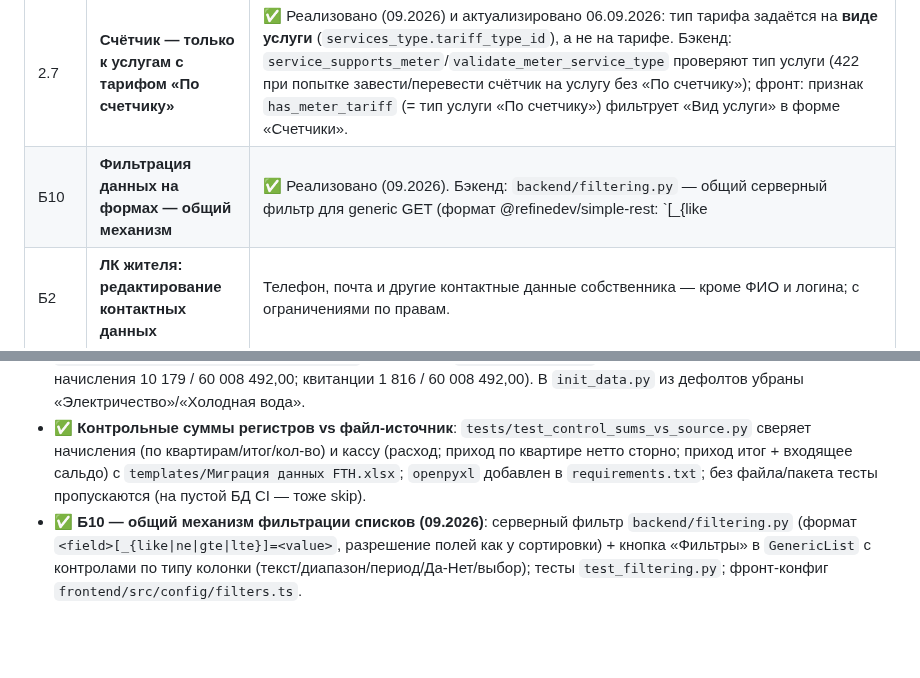
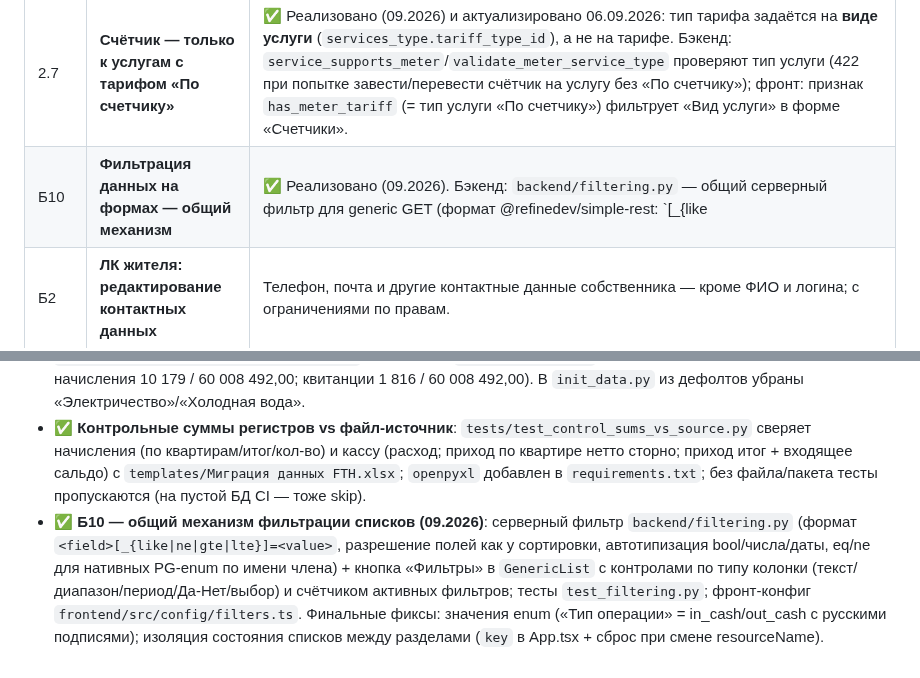
Before and after one commit to Asagat/townhouse-app, a Markdown page: ROADMAP.md, 2 parts joined by grey strips. Rendered like a GitHub page; blank space fills up the shorter version.

Commit message:
docs(roadmap): Б10 — итог (enum-фильтры, изоляция списков, pytest 46)

```diff
--- a/ROADMAP.md
+++ b/ROADMAP.md
@@ -67,7 +67,7 @@
 | 2.4 | **Квитанции: ZIP — готово, осталось — брендинг** | ✅ ZIP всех квитанций периода реализован: `POST /api/receipt_documents/bulk_pdf` (ZIP-архив) + кнопка «Скачать (ZIP)» в `ReceiptsModal.tsx`. Осталось (по желанию): брендинг/шаблон квитанции (логотип, реквизиты). |
 | 2.6 | **Настраиваемый доступ к формам/меню (админ)** | Сейчас права ролей зашиты в коде (`permissions.py`, `can.ts`, `menuAccess.ts`). Сделать форму настроек прав для администратора: доступ к разделам меню, формам и действиям (создание/изменение/удаление/чтение) по каждой роли. Хранение — таблица `role_permissions`, чтение в рантайме вместо/в дополнение к зашитым правилам. |
 | 2.7 | **Счётчик — только к услугам с тарифом «По счетчику»** | ✅ Реализовано (09.2026) и актуализировано 06.09.2026: тип тарифа задаётся на **виде услуги** (`services_type.tariff_type_id`), а не на тарифе. Бэкенд: `service_supports_meter`/`validate_meter_service_type` проверяют тип услуги (422 при попытке завести/перевести счётчик на услугу без «По счетчику»); фронт: признак `has_meter_tariff` (= тип услуги «По счетчику») фильтрует «Вид услуги» в форме «Счетчики». |
-| Б10 | **Фильтрация данных на формах — общий механизм** | ✅ Реализовано (09.2026). Бэкенд: `backend/filtering.py` — общий серверный фильтр для generic GET (формат @refinedev/simple-rest: `<field>[_{like|ne|gte|lte}]=<value>`); переиспользует дескрипторы полей `sorting.SORT_FIELDS` (прямые столбцы, вложенные поля по relationship, агрегаты, автор); типы приводятся автоматически (числа/даты/bool), текстовый contains — ILIKE (для нестроковых — CAST AS text); неразрешимые/неприменимые параметры молча игнорируются. Фронт: кнопка «Фильтры» в `GenericList` (`frontend/src/config/filters.ts`) — по каждой видимой сортируемой колонке контроль под тип поля (текст «содержит», «от/до» для чисел, период для дат, Да/Нет для bool, выбор для enum); применяется серверно через `setFilters`, счётчик активных фильтров на кнопке и «Сбросить». Тесты: `backend/tests/test_filtering.py` (contains/eq, числовые gte/lte, игнор неизвестных полей). Связано: 2.13 (сохранение настроек пользователя), 2.10-C (порядок колонок). |
+| Б10 | **Фильтрация данных на формах — общий механизм** | ✅ Реализовано (09.2026). Бэкенд: `backend/filtering.py` — общий серверный фильтр для generic GET (формат @refinedev/simple-rest: `<field>[_{like|ne|gte|lte}]=<value>`); переиспользует дескрипторы полей `sorting.SORT_FIELDS` (прямые столбцы, вложенные поля по relationship, агрегаты, автор); типы приводятся автоматически (числа/даты/bool/даты-с-временем), текстовый contains — ILIKE (для нестроковых — CAST AS text); нативные PG-enum (напр. `transaction_type` = `in_cash`/`out_cash`/`in_bank`/`out_bank`) — eq/ne приводят значение к члену enum; неразрешимые/неприменимые параметры молча игнорируются. Фронт: кнопка «Фильтры» в `GenericList` (`frontend/src/config/filters.ts`) — по каждой видимой сортируемой колонке контроль под тип поля (текст «содержит», «от/до» для чисел, период для дат, Да/Нет для bool, выбор для enum со значениями-именами членов и русскими подписями); применяется серверно через `setFilters`, счётчик активных фильтров на кнопке и «Сбросить». GenericList изолирован по ресурсам (`key` в App.tsx + сброс при смене resourceName) — фильтры не «перетекают» между разделами. Тесты: `backend/tests/test_filtering.py` (contains/eq, числовые gte/lte, enum eq, игнор неизвестных полей); pytest 46 passed. Связано: 2.13 (сохранение настроек пользователя), 2.10-C (порядок колонок). |
 | Б2 | **ЛК жителя: редактирование контактных данных** | Телефон, почта и другие контактные данные собственника — кроме ФИО и логина; с ограничениями по правам. |
 | Б3 | **Префикс л/с — настраиваемый админом** | Через форму «Настройки» (сейчас префикс генерации `account_number` — «LS/NNNN» — зашит). |
 | Б7 | **Кнопки-иконки вместо текстовых подписей** | Экономия экранного пространства: иконка + tooltip по всем формам. |
@@ -170,4 +170,4 @@
 - ✅ **ТД-1 — PDF квитанций под авторизацией (09.2026)**: кнопки «PDF» открывали `/receipt_documents/{id}/pdf` через `window.open` без Bearer-токена → 401 «Требуется авторизация». Добавлен `openAuthorizedPdf` (`frontend/src/auth/http.ts`): авторизованный fetch → blob-URL в новой вкладке (при блокировке попапа — скачивание). Заменены вызовы в `CabinetView.tsx` (ЛК), `ReceiptViewModal.tsx` (просмотр) и `GenericList.tsx` (журнал квитанций).
 - ✅ **Чистка «Видов услуг» (09.2026)**: дубль «Электричество» удалён (`migrations/dedupe_electricity_service.py`; каноническая — «Электроэнергия»); услуга «Прочие расходы» удалена — её начисления переведены на «Фонд развития» с разовыми тарифами 6000/7560 ₸ (`move_prochie_rashody_to_fond.py` + `fix_fond_oneoff_tariffs_for_prochie.py`; пересборка `accounts_register`, перегенерация квитанций; контроль: начисления 10 179 / 60 008 492,00; квитанции 1 816 / 60 008 492,00). В `init_data.py` из дефолтов убраны «Электричество»/«Холодная вода».
 - ✅ **Контрольные суммы регистров vs файл-источник**: `tests/test_control_sums_vs_source.py` сверяет начисления (по квартирам/итог/кол-во) и кассу (расход; приход по квартире нетто сторно; приход итог + входящее сальдо) с `templates/Миграция данных FTH.xlsx`; `openpyxl` добавлен в `requirements.txt`; без файла/пакета тесты пропускаются (на пустой БД CI — тоже skip).
-- ✅ **Б10 — общий механизм фильтрации списков (09.2026)**: серверный фильтр `backend/filtering.py` (формат `<field>[_{like|ne|gte|lte}]=<value>`, разрешение полей как у сортировки) + кнопка «Фильтры» в `GenericList` с контролами по типу колонки (текст/диапазон/период/Да-Нет/выбор); тесты `test_filtering.py`; фронт-конфиг `frontend/src/config/filters.ts`.
+- ✅ **Б10 — общий механизм фильтрации списков (09.2026)**: серверный фильтр `backend/filtering.py` (формат `<field>[_{like|ne|gte|lte}]=<value>`, разрешение полей как у сортировки, автотипизация bool/числа/даты, eq/ne для нативных PG-enum по имени члена) + кнопка «Фильтры» в `GenericList` с контролами по типу колонки (текст/диапазон/период/Да-Нет/выбор) и счётчиком активных фильтров; тесты `test_filtering.py`; фронт-конфиг `frontend/src/config/filters.ts`. Финальные фиксы: значения enum («Тип операции» = in_cash/out_cash с русскими подписями); изоляция состояния списков между разделами (`key` в App.tsx + сброс при смене resourceName).
```
Also changed, not shown: PROJECT_STRUCTURE.md (+1 -1 lines).
